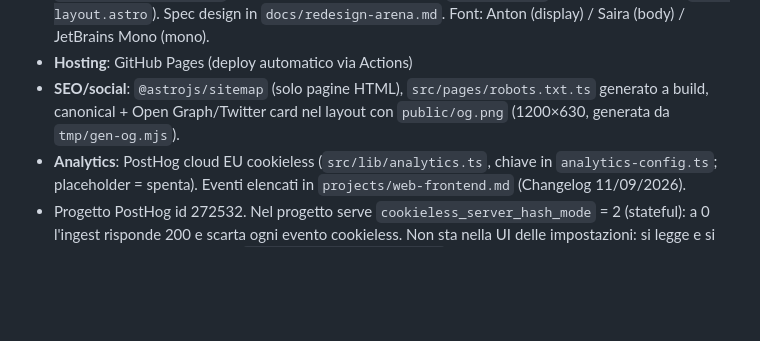
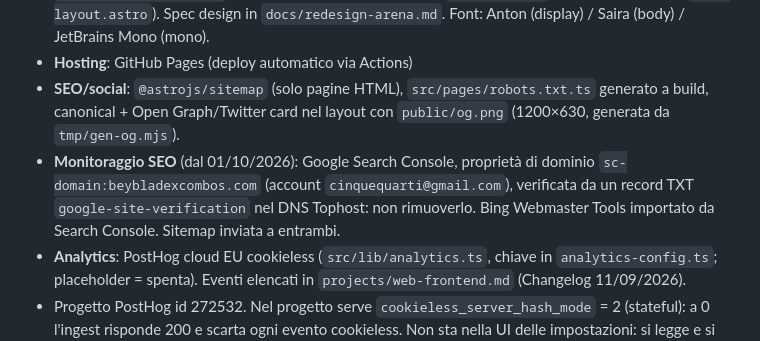
Before and after one commit to albertocabasvidani/beyblade-x-combo-finder, a Markdown page: CLAUDE.md, the part around the change. Drawn GitHub-style; blank space fills up the shorter version.

```diff
--- a/CLAUDE.md
+++ b/CLAUDE.md
@@ -23,6 +23,9 @@ Tracking di backlog/issue/changelog per area in [`projects/`](projects/INDEX.md)
 - **Hosting**: GitHub Pages (deploy automatico via Actions)
 - **SEO/social**: `@astrojs/sitemap` (solo pagine HTML), `src/pages/robots.txt.ts` generato a build,
   canonical + Open Graph/Twitter card nel layout con `public/og.png` (1200×630, generata da `tmp/gen-og.mjs`).
+- **Monitoraggio SEO** (dal 01/10/2026): Google Search Console, proprietà di dominio `sc-domain:beybladexcombos.com`
+  (account `cinquequarti@gmail.com`), verificata da un record TXT `google-site-verification` nel DNS Tophost: non
+  rimuoverlo. Bing Webmaster Tools importato da Search Console. Sitemap inviata a entrambi.
 - **Analytics**: PostHog cloud EU cookieless (`src/lib/analytics.ts`, chiave in `analytics-config.ts`;
   placeholder = spenta). Eventi elencati in `projects/web-frontend.md` (Changelog 11/09/2026).
 - Progetto PostHog id 272532. Nel progetto serve `cookieless_server_hash_mode` = 2 (stateful): a 0 l'ingest
```
Also changed, not shown: projects/web-frontend.md (+3 -1 lines).
